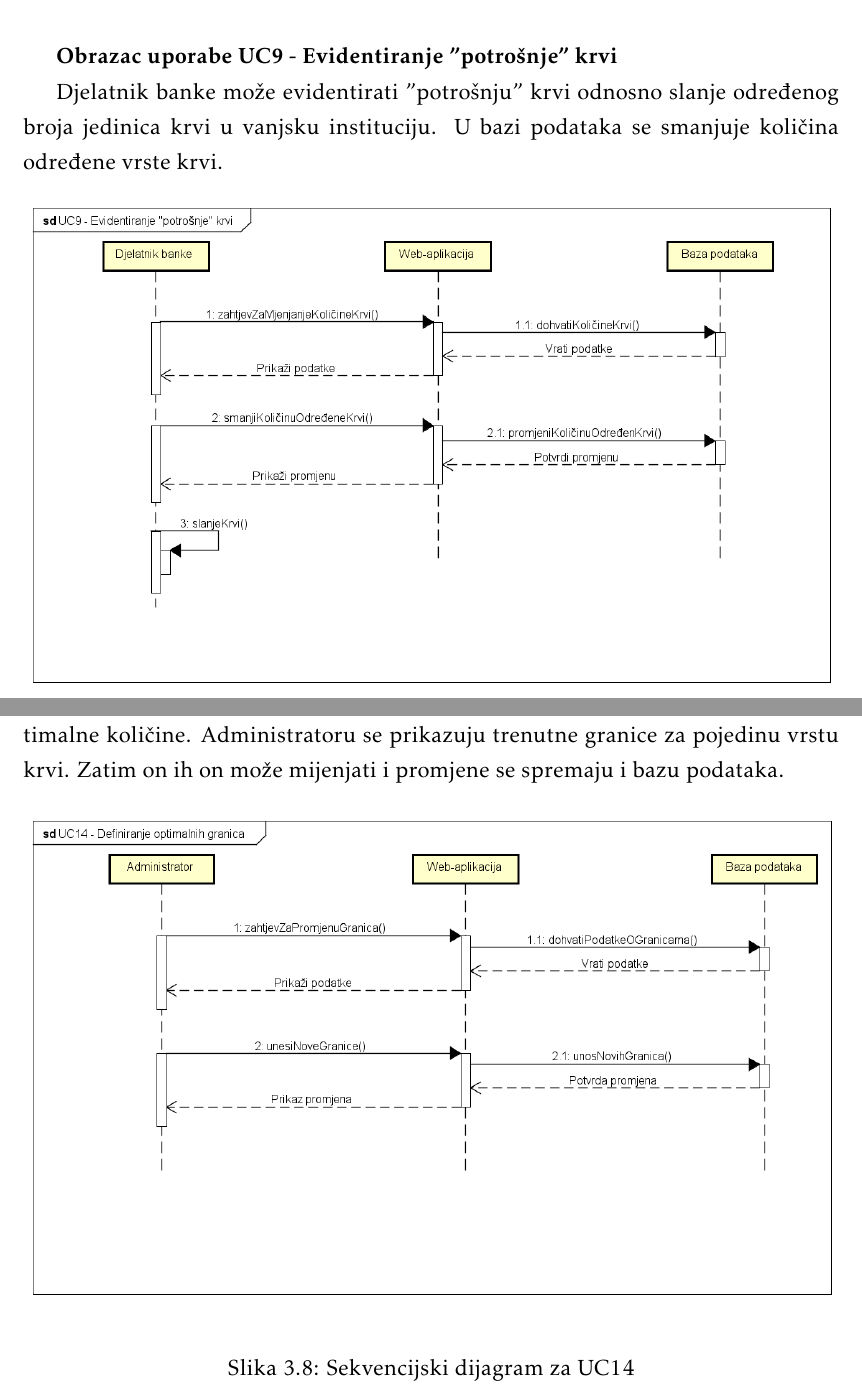
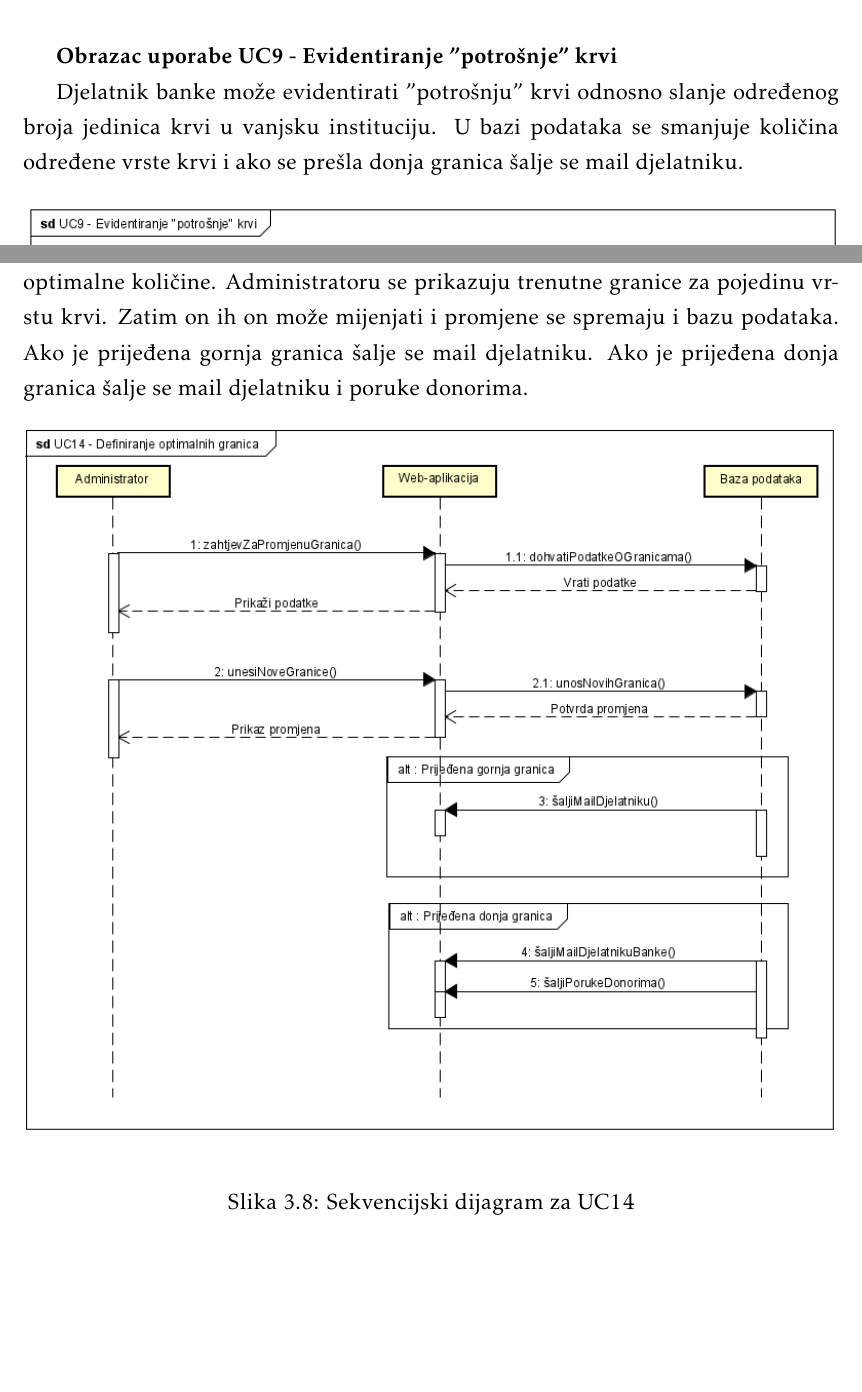
Before and after one commit to Hatej/true-blood, a LaTeX document (Dokumentacija/PROGI_ProjektnaDokumentacija.tex, which reads Dokumentacija/Specifikacija_programske_potpore.tex): two parts of pages 25 and 27 of 53, joined at a grey line, cut so that both start at the same text, the shorter picture padded with empty space. Compiled offline with pdfLaTeX.

Commit message:
Dorađeni sekvencijski dijagrami.

```diff
--- a/Dokumentacija/Specifikacija_programske_potpore.tex
+++ b/Dokumentacija/Specifikacija_programske_potpore.tex
@@ -542,7 +542,7 @@ Donor, koji nema trajnu zabranu darivanja krvi, kod svakog spajanja u sustav dob
 
 \textbf{Obrazac uporabe UC9 - Evidentiranje "potrošnje" krvi}
 
-Djelatnik banke može evidentirati "potrošnju" krvi odnosno slanje određenog broja jedinica krvi u vanjsku instituciju. U bazi podataka se smanjuje količina određene vrste krvi.
+Djelatnik banke može evidentirati "potrošnju" krvi odnosno slanje određenog broja jedinica krvi u vanjsku instituciju. U bazi podataka se smanjuje količina određene vrste krvi i ako se prešla donja granica šalje se mail djelatniku.
 
 \begin{figure}[H]
 	\centering
@@ -564,7 +564,7 @@ Djelatnik banke evidentira i uspješne i neuspješne pokušaje doniranja. Na tem
 
 \textbf{Obrazac uporabe UC14 - Definiranje optimalnih granica}
 
-Za svaku krvnu grupu administrator sustava definira gornju i donju granicu optimalne količine. Administratoru se prikazuju trenutne granice za pojedinu vrstu krvi. Zatim on ih on može mijenjati i promjene se spremaju i bazu podataka.
+Za svaku krvnu grupu administrator sustava definira gornju i donju granicu optimalne količine. Administratoru se prikazuju trenutne granice za pojedinu vrstu krvi. Zatim on ih on može mijenjati i promjene se spremaju i bazu podataka. Ako je prijeđena gornja granica šalje se mail djelatniku. Ako je prijeđena donja granica šalje se mail djelatniku i poruke donorima.
 
 \begin{figure}[H]
 	\centering
```
Also changed, not shown: Dokumentacija/dijagrami/UC12_Evidentiranje pokušaja doniranja.png, Dokumentacija/dijagrami/UC14_Definiranje optimalnih granica.png, Dokumentacija/dijagrami/UC9_Evidentiranje_potrošnje_ krvi.png.
